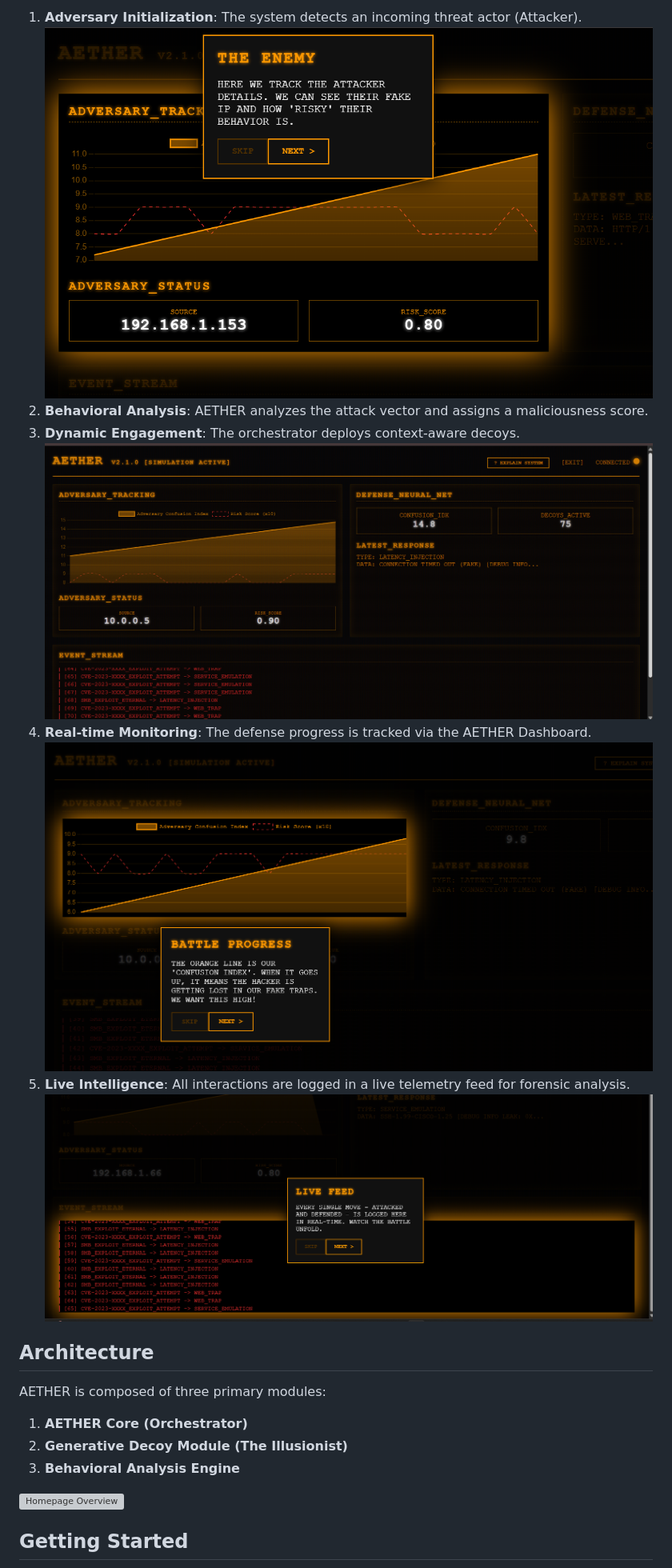
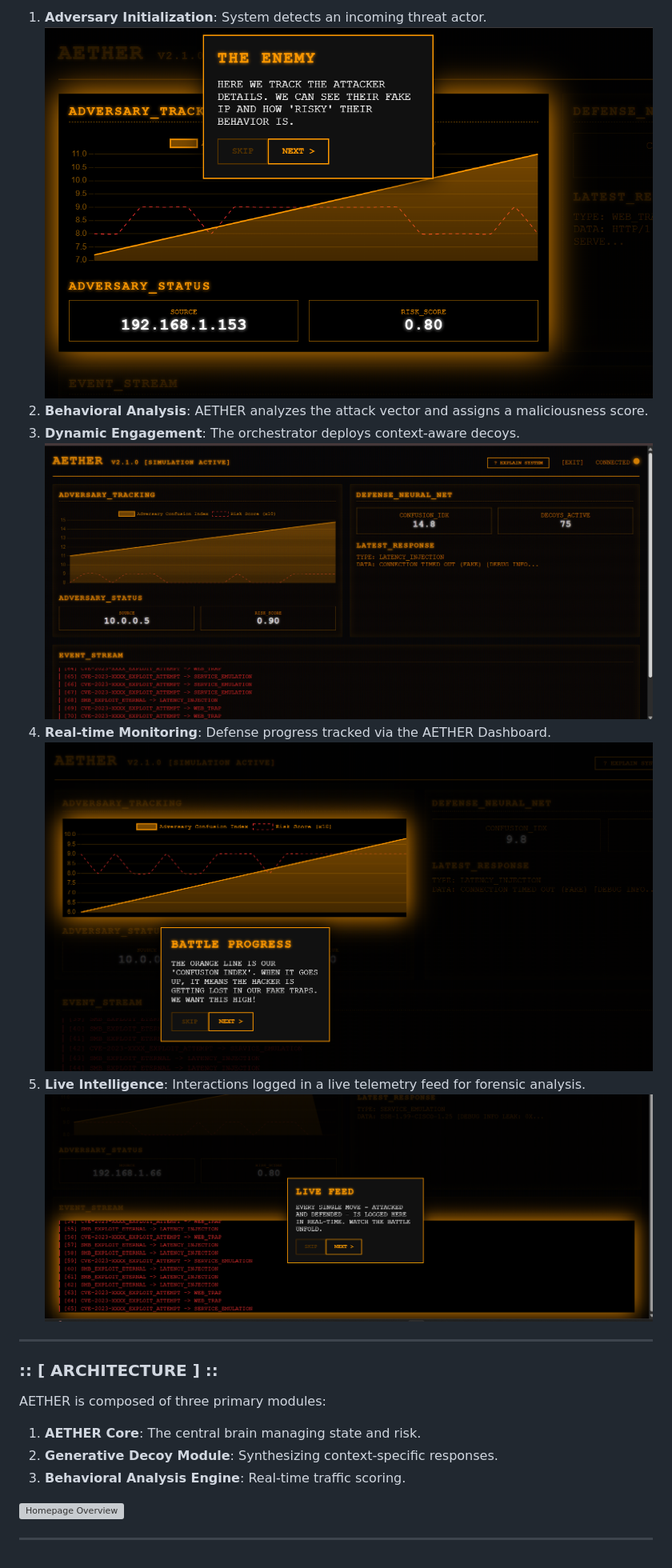
Before and after one commit to gurarpitzz/AETHER-Smart-Honeypot, a Markdown page: README.md, the part around one of its changes. Shown at 80% size. Rendered like a GitHub page; grey boxes are pictures that could not be loaded.

```diff
--- a/README.md
+++ b/README.md
@@ -54,22 +67,24 @@ The system follows a continuous loop of detection, analysis, and deception.
 
-1.  **Adversary Initialization**: The system detects an incoming threat actor (Attacker).
-    ![Enemy Detection](assets/enemy.png)
-2.  **Behavioral Analysis**: AETHER analyzes the attack vector and assigns a maliciousness score.
-3.  **Dynamic Engagement**: The orchestrator deploys context-aware decoys.
-    ![UI Interface](assets/ui.png)
-4.  **Real-time Monitoring**: The defense progress is tracked via the AETHER Dashboard.
-    ![Battle Progress](assets/battle_progress.png)
-5.  **Live Intelligence**: All interactions are logged in a live telemetry feed for forensic analysis.
-    ![Live Feed](assets/livefeed.png)
+1. **Adversary Initialization**: System detects an incoming threat actor.
+   ![Enemy Detection](assets/enemy.png)
+2. **Behavioral Analysis**: AETHER analyzes the attack vector and assigns a maliciousness score.
+3. **Dynamic Engagement**: The orchestrator deploys context-aware decoys.
+   ![UI Interface](assets/ui.png)
+4. **Real-time Monitoring**: Defense progress tracked via the AETHER Dashboard.
+   ![Battle Progress](assets/battle_progress.png)
+5. **Live Intelligence**: Interactions logged in a live telemetry feed for forensic analysis.
+   ![Live Feed](assets/livefeed.png)
 
-## Architecture
+---
+
+### :: [ ARCHITECTURE ] ::
 
 AETHER is composed of three primary modules:
-1.  **AETHER Core (Orchestrator)**
-2.  **Generative Decoy Module (The Illusionist)**
-3.  **Behavioral Analysis Engine**
+1. **AETHER Core**: The central brain managing state and risk.
+2. **Generative Decoy Module**: Synthesizing context-specific responses.
+3. **Behavioral Analysis Engine**: Real-time traffic scoring.
 
 ![Homepage Overview](assets/homepage.png)
 
-## Getting Started
+---
 
```
Also changed, not shown: other parts of README.md (+58 -55 lines).
